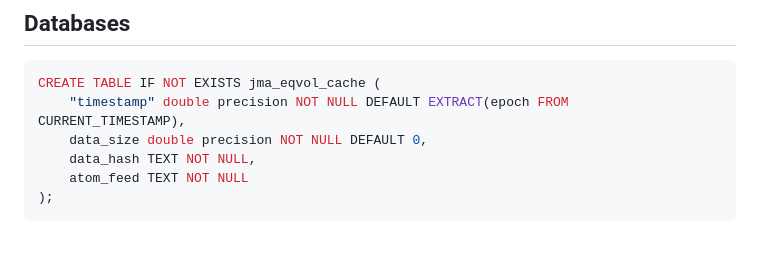
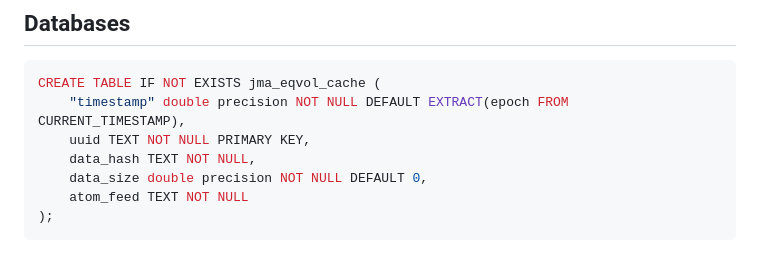
Before and after one commit to n138-kz/EarthQuakeHasAlert, a Markdown page: docs/README.md, the part around the change. Rendered like a GitHub page.

Commit message:
jma_eqvol_cache

````diff
--- a/docs/README.md
+++ b/docs/README.md
@@ -66,8 +66,9 @@ Atomフィード ○高頻度フィード ※毎分更新し、直近少なく
 ```sql
 CREATE TABLE IF NOT EXISTS jma_eqvol_cache (
 	"timestamp" double precision NOT NULL DEFAULT EXTRACT(epoch FROM CURRENT_TIMESTAMP),
+	uuid TEXT NOT NULL PRIMARY KEY,
+	data_hash TEXT NOT NULL,
 	data_size double precision NOT NULL DEFAULT 0,
-	data_hash TEXT NOT NULL,
 	atom_feed TEXT NOT NULL
 );
 ```
````
